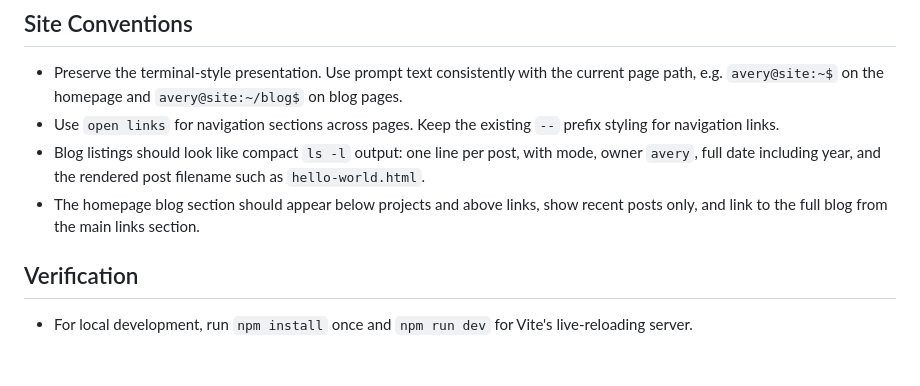
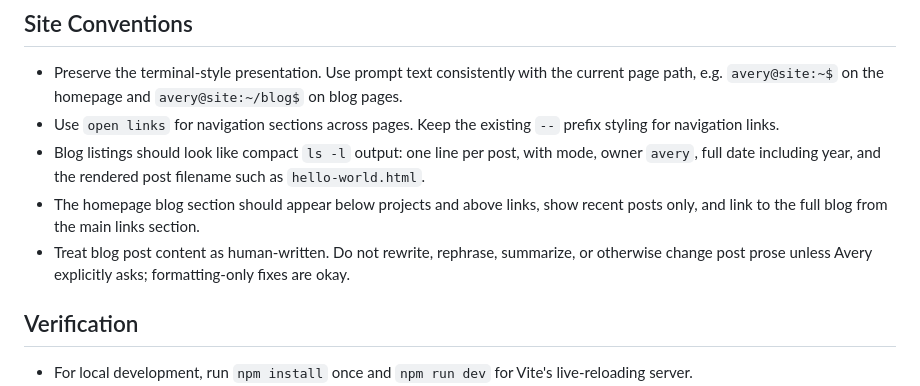
Before and after one commit to averycrespi/averycrespi.com, a Markdown page: AGENTS.md, the part around the change. Rendered like a GitHub page; blank space fills up the shorter version.

Commit message:
docs: protect blog post prose

```diff
--- a/AGENTS.md
+++ b/AGENTS.md
@@ -34,6 +34,7 @@
 - Use `open links` for navigation sections across pages. Keep the existing `--` prefix styling for navigation links.
 - Blog listings should look like compact `ls -l` output: one line per post, with mode, owner `avery`, full date including year, and the rendered post filename such as `hello-world.html`.
 - The homepage blog section should appear below projects and above links, show recent posts only, and link to the full blog from the main links section.
+- Treat blog post content as human-written. Do not rewrite, rephrase, summarize, or otherwise change post prose unless Avery explicitly asks; formatting-only fixes are okay.
 
 ## Verification
 
```
